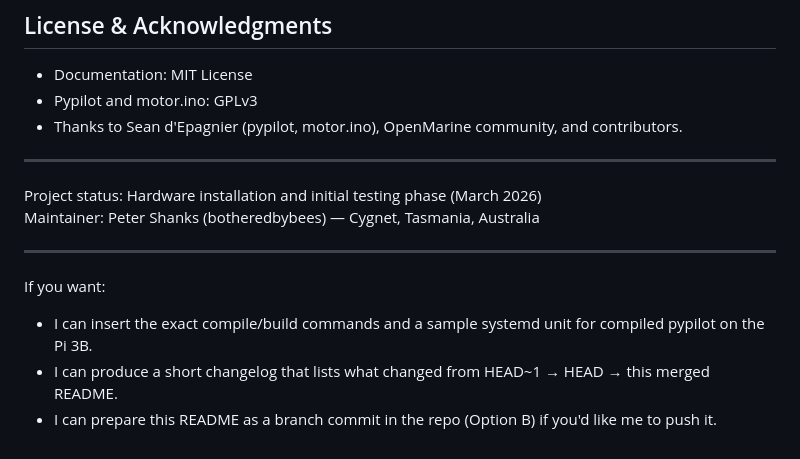
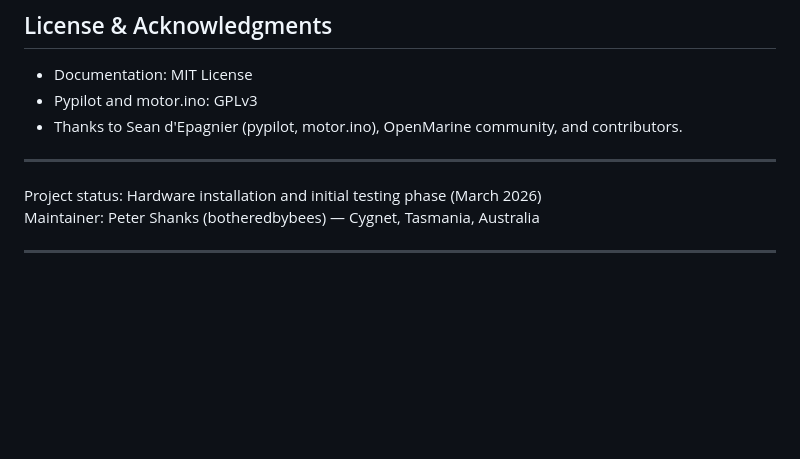
Before and after one commit to botheredbybees/pypilot4arion, a Markdown page: README.md, the part around the change. Rendered like a GitHub page; blank space fills up the shorter version.

```diff
--- a/README.md
+++ b/README.md
@@ -280,8 +280,3 @@ Project status: Hardware installation and initial testing phase (March 2026)
 Maintainer: Peter Shanks (botheredbybees) — Cygnet, Tasmania, Australia
 
 ---
-
-If you want:
-- I can insert the exact compile/build commands and a sample systemd unit for compiled pypilot on the Pi 3B.
-- I can produce a short changelog that lists what changed from HEAD~1 → HEAD → this merged README.
-- I can prepare this README as a branch commit in the repo (Option B) if you'd like me to push it.
```
